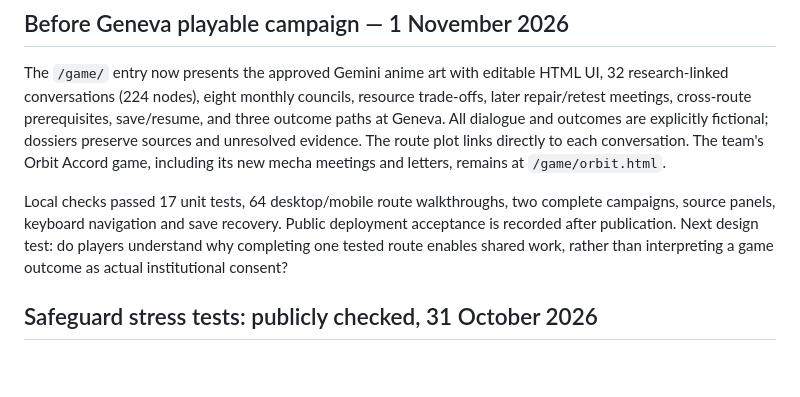
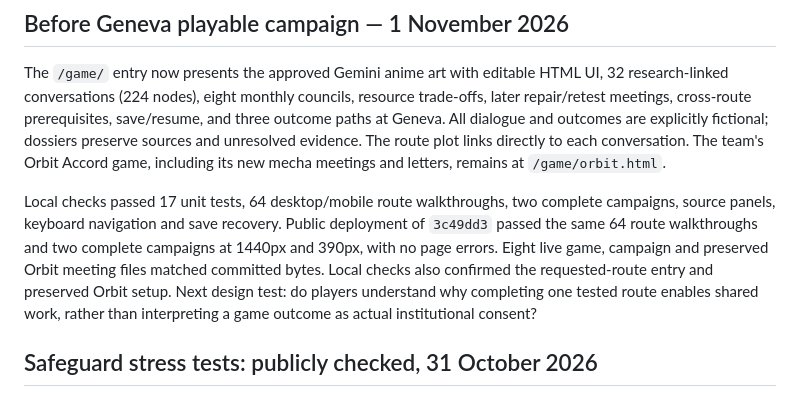
Before and after one commit to TubaAli/middle-powers-hackathon, a Markdown page: notes.md, the part around the change. Drawn GitHub-style; blank space fills up the shorter version.

Commit message:
Record live Before Geneva acceptance
Session: ses_e6faafd8dffePCltlwXtbrko9x

```diff
--- a/notes.md
+++ b/notes.md
@@ -12,7 +12,11 @@ game, including its new mecha meetings and letters, remains at `/game/orbit.html
 
 Local checks passed 17 unit tests, 64 desktop/mobile route walkthroughs, two
 complete campaigns, source panels, keyboard navigation and save recovery.
-Public deployment acceptance is recorded after publication. Next design test:
+Public deployment of `3c49dd3` passed the same 64 route walkthroughs and two
+complete campaigns at 1440px and 390px, with no page errors. Eight live game,
+campaign and preserved Orbit meeting files matched committed bytes. Local
+checks also confirmed the requested-route entry and preserved Orbit setup.
+Next design test:
 do players understand why completing one tested route enables shared work,
 rather than interpreting a game outcome as actual institutional consent?
 
```
